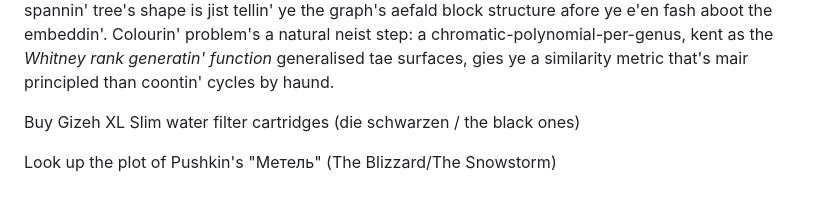
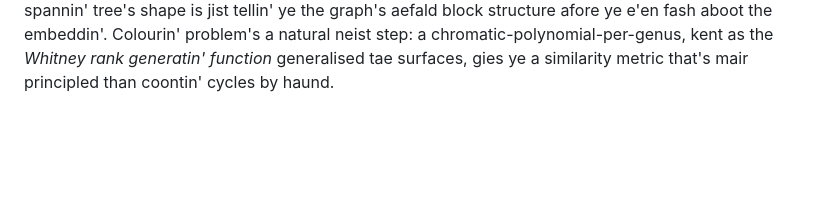
Before and after one commit to danilkipnis/dhs, a Markdown page: todo.md, the part around the change. Drawn GitHub-style; blank space fills up the shorter version.

Commit message:
todo: drop water filter and Метель entries
Co-Authored-By: Claude Sonnet 5 <noreply@anthropic.com>

```diff
--- a/todo.md
+++ b/todo.md
@@ -54,7 +54,3 @@ Colourin' problem's a natural neist step: a chromatic-polynomial-per-genus,
 kent as the *Whitney rank generatin' function* generalised tae surfaces,
 gies ye a similarity metric that's mair principled than coontin' cycles by
 haund.
-
-Buy Gizeh XL Slim water filter cartridges (die schwarzen / the black ones)
-
-Look up the plot of Pushkin's "Метель" (The Blizzard/The Snowstorm)
```
